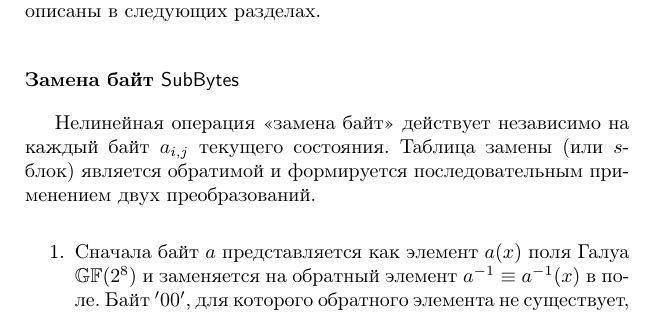
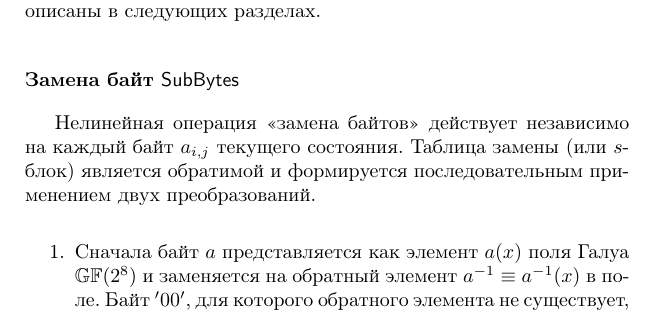
Before and after one commit to vlsergey/infosec, a LaTeX book (Information Security.tex, which reads AES.tex): part of page 75 of 317, cut so that both start at the same text. Compiled offline with pdfLaTeX.

Commit message:
Update AES.tex
Неправильное использование слова "байт" в родительном падеже, множественном числе

```diff
--- a/AES.tex
+++ b/AES.tex
@@ -100,7 +100,7 @@ AES -- это раундовый\index{шифр!раундовый} блоков
 
 \subsubsection{Замена байт $\mathsf{SubBytes}$}
 
-Нелинейная операция <<замена байт>> действует независимо на каждый байт $a_{i,j}$ текущего состояния. Таблица замены (или $s$-блок) является обратимой и формируется последовательным применением двух преобразований.
+Нелинейная операция <<замена байтов>> действует независимо на каждый байт $a_{i,j}$ текущего состояния. Таблица замены (или $s$-блок) является обратимой и формируется последовательным применением двух преобразований.
 
 \begin{enumerate}
     \item Сначала байт $a$ представляется как элемент $a(x)$ поля Галуа $\GF{2^8}$ и заменяется на обратный элемент $a^{-1} \equiv a^{-1}(x)$ в поле. Байт $\mathrm{'00'}$, для которого обратного элемента не существует, переходит сам в себя.
```
